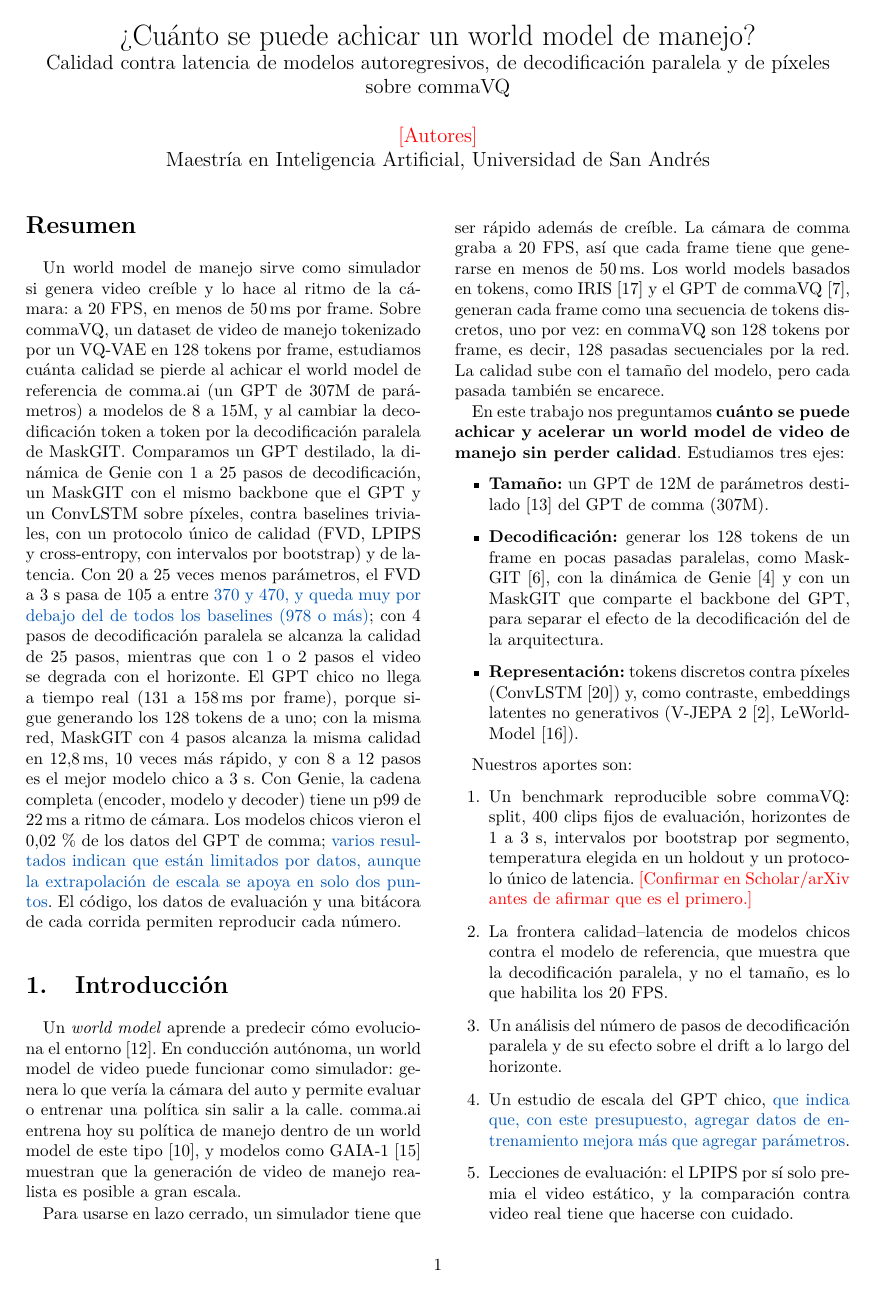
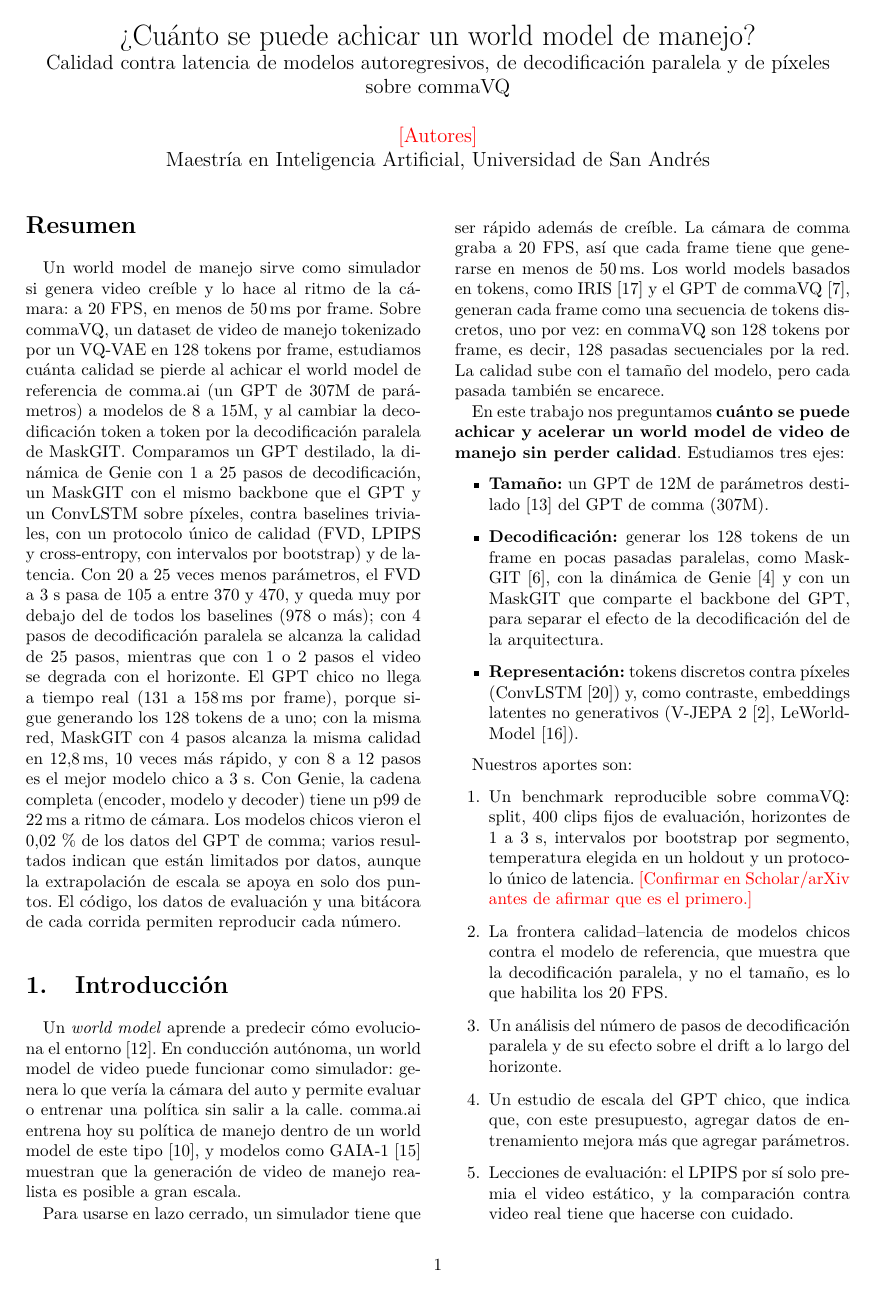
Before and after one commit to bpeco/ml2-gen-world-model, a LaTeX paper (paper/main.tex): page 1 of 9. Compiled offline with pdfLaTeX.

Commit message:
Informe: main.tex compila sin marcas; main_azul.tex compila el mismo texto con lo editado en azul

```diff
--- a/paper/main.tex
+++ b/paper/main.tex
@@ -20,9 +20,14 @@
 
 \sisetup{output-decimal-marker={,},group-separator={.}}
 \newcommand{\pend}[1]{\textcolor{red}{[#1]}}
-% Revisión: \editado{...} pinta de azul el texto que cambiamos. Para sacar las marcas: \DeclareRobustCommand{\editado}[1]{#1}
+% \editado{...} marca el texto que cambiamos en la revisión. En este archivo no se ve;
+% main_azul.tex compila este mismo texto con esas partes en azul.
 \definecolor{editado}{RGB}{0,84,180}
-\DeclareRobustCommand{\editado}[1]{\textcolor{editado}{#1}}
+\ifdefined\conmarcas
+  \DeclareRobustCommand{\editado}[1]{\textcolor{editado}{#1}}
+\else
+  \DeclareRobustCommand{\editado}[1]{#1}
+\fi
 \newcommand{\ms}{\,ms}
 
 \title{¿Cuánto se puede achicar un world model de manejo?\\
```
Also changed, not shown: paper/main_azul.tex (added, +5 -0 lines).
